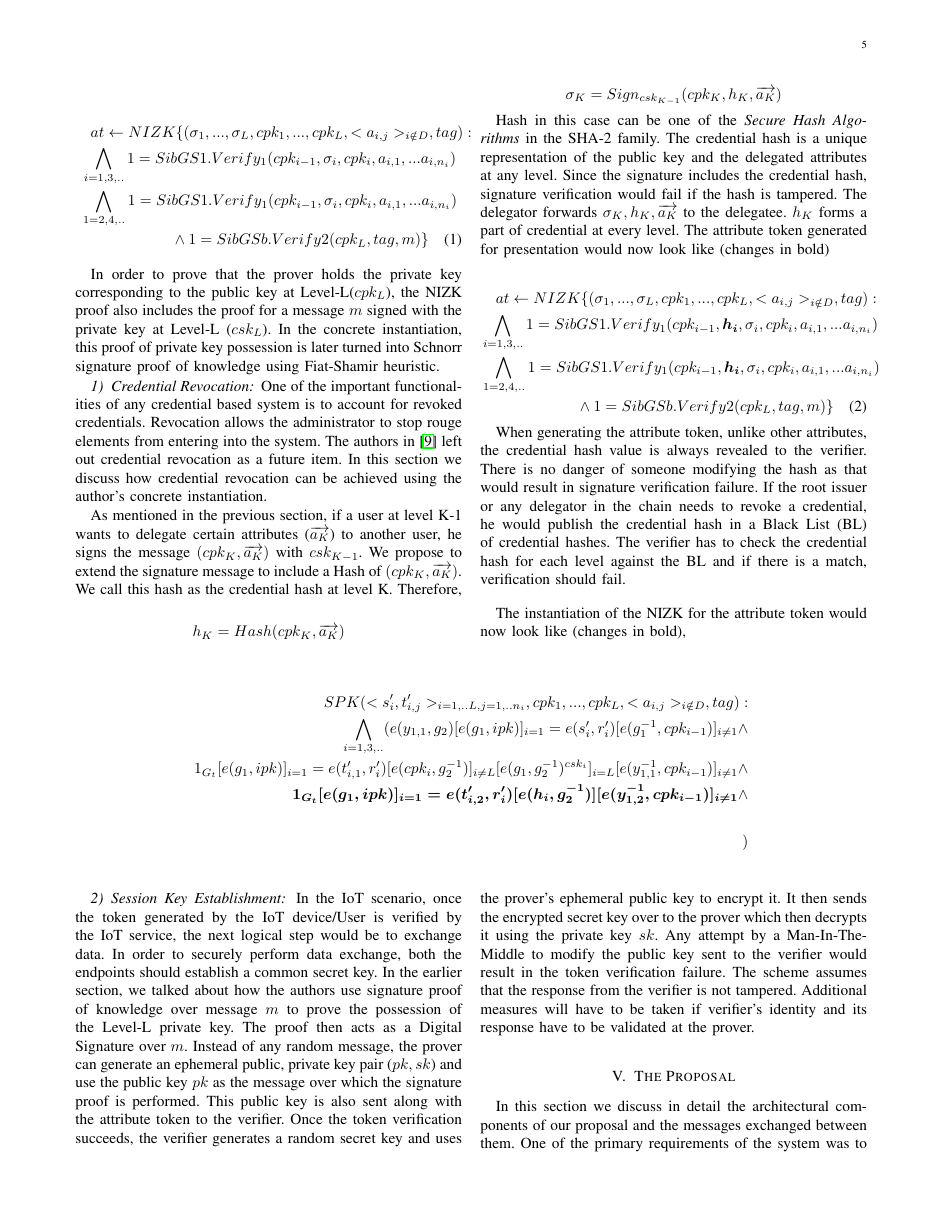
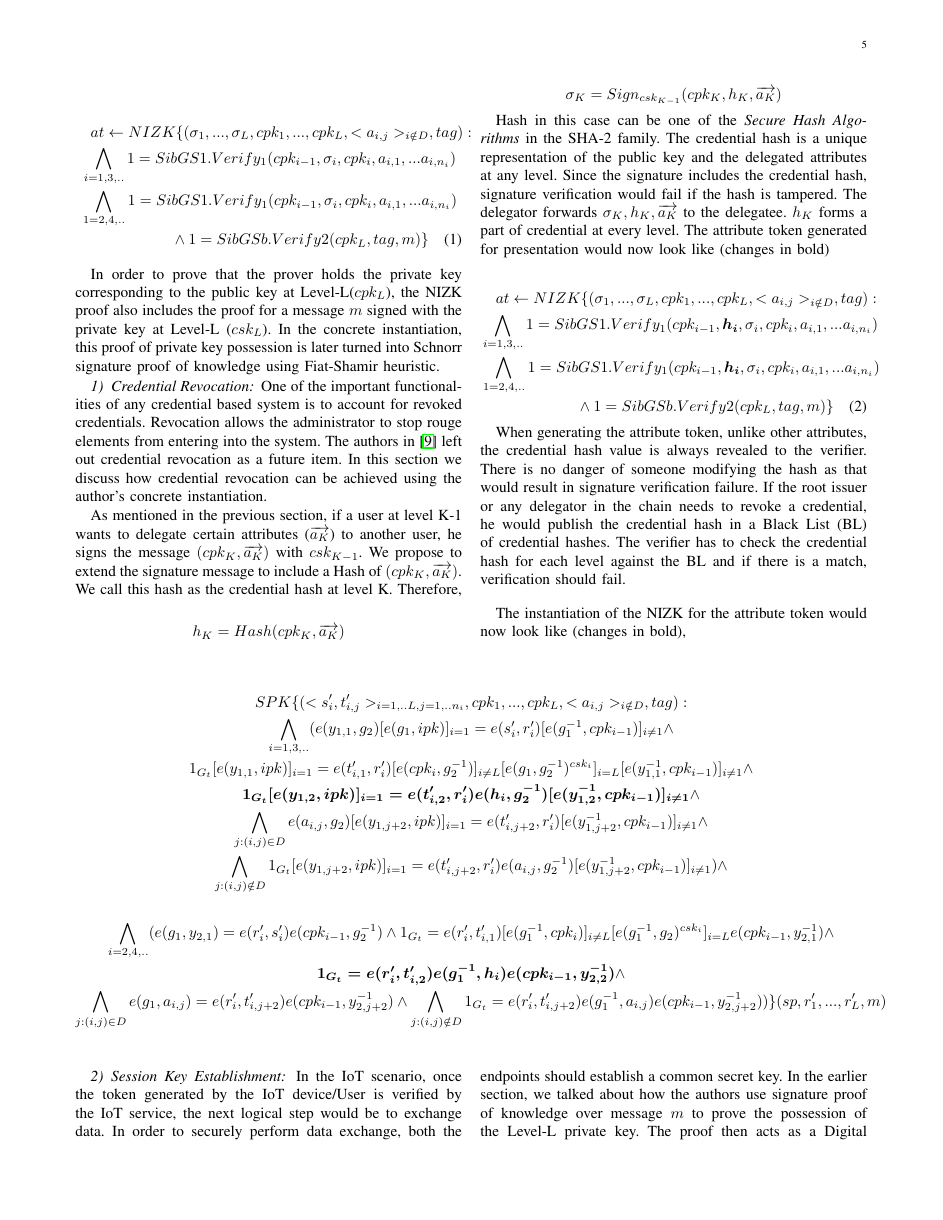
Before and after one commit to sandeepkiranp/DANCIS, a LaTeX paper (paper/dac.tex): page 5 of 8. Compiled offline with pdfLaTeX; a missing font is replaced by an installed copy or a similar font; a LaTeX package or settings file that is missing is left out.

Commit message:
towards paper

```diff
--- a/paper/dac.tex
+++ b/paper/dac.tex
@@ -192,14 +192,21 @@ When generating the attribute token, unlike other attributes, the credential has
 The instantiation of the NIZK for the attribute token would now look like (changes in bold),
 
 \begin{strip}
-\begin{align*}
-SPK{(<s_i',t_{i,j}'>_{i=1,..L,j=1,..n_i},cpk_1,...,cpk_L,<a_{i,j}>_{i \notin D},tag)} : \\
+\begin{gather*}
+SPK\{(<s_i',t_{i,j}'>_{i=1,..L,j=1,..n_i},cpk_1,...,cpk_L,<a_{i,j}>_{i \notin D},tag) : \\
 \bigwedge \limits _{i=1,3,..} ( e(y_{1,1},g_2)[e(g_1,ipk)]_{i=1} = e(s_i',r_i')[e(g_1^{-1},cpk_{i-1})]_{i\neq1} \wedge \\
-1_{G_{t}}[e(g_1,ipk)]_{i=1} = e(t_{i,1}',r_i')[e(cpk_i,g_2^{-1})]_{i\neq L}[e(g_1,g_2^{-1})^{csk_i}]_{i=L} [e(y_{1,1}^{-1},cpk_{i-1})]_{i\neq1} \wedge  \\
-\boldsymbol{1_{G_{t}}[e(g_1,ipk)]_{i=1} = e(t_{i,2}',r_i')[e(h_i,g_2^{-1})][e(y_{1,2}^{-1},cpk_{i-1})]_{i\neq1}} \wedge  \\
+1_{G_{t}}[e(y_{1,1},ipk)]_{i=1} = e(t_{i,1}',r_i')[e(cpk_i,g_2^{-1})]_{i\neq L}[e(g_1,g_2^{-1})^{csk_i}]_{i=L} [e(y_{1,1}^{-1},cpk_{i-1})]_{i\neq1} \wedge  \\
+\boldsymbol{1_{G_{t}}[e(y_{1,2},ipk)]_{i=1} = e(t_{i,2}',r_i')e(h_i,g_2^{-1})[e(y_{1,2}^{-1},cpk_{i-1})]_{i\neq1}} \wedge  \\
+\bigwedge \limits _{j:(i,j) \in D} e(a_{i,j}, g_2) [e(y_{1,j+2},ipk)]_{i=1} = e(t_{i,j+2}',r_i')[e(y_{1,j+2}^{-1},cpk_{i-1})]_{i\neq1} \wedge  \\
+\bigwedge \limits _{j:(i,j) \notin D} 1_{G_{t}}[e(y_{1,j+2},ipk)]_{i=1} = e(t_{i,j+2}',r_i')e(a_{i,j},g_2^{-1})[e(y_{1,j+2}^{-1},cpk_{i-1})]_{i\neq1}
+) \wedge  \\
 \\
-)
-\end{align*}
+\bigwedge \limits _{i=2,4,..} (e(g_1,y_{2,1}) = e(r_i',s_i')e(cpk_{i-1},g_2^{-1}) \wedge
+1_{G_{t}} = e(r_i',t_{i,1}')[e(g_1^{-1},cpk_i)]_{i\neq L}[e(g_1^{-1},g_2)^{csk_i}]_{i=L} e(cpk_{i-1},y_{2,1}^{-1}) \wedge  \\
+\boldsymbol{1_{G_{t}} = e(r_i',t_{i,2}')e(g_1^{-1},h_i)e(cpk_{i-1},y_{2,2}^{-1})} \wedge  \\
+\bigwedge \limits _{j:(i,j) \in D} e(g_1,a_{i,j})  = e(r_i',t_{i,j+2}')e(cpk_{i-1},y_{2,j+2}^{-1}) \wedge
+\bigwedge \limits _{j:(i,j) \notin D} 1_{G_{t}} = e(r_i',t_{i,j+2}')e(g_1^{-1},a_{i,j})e(cpk_{i-1},y_{2,j+2}^{-1}))\}(sp,r_1',...,r_L',m)
+\end{gather*}
 \end{strip}
 
 \subsubsection{Session Key Establishment}
```
Also changed, not shown: paper/dac.pdf, 3 other files.
